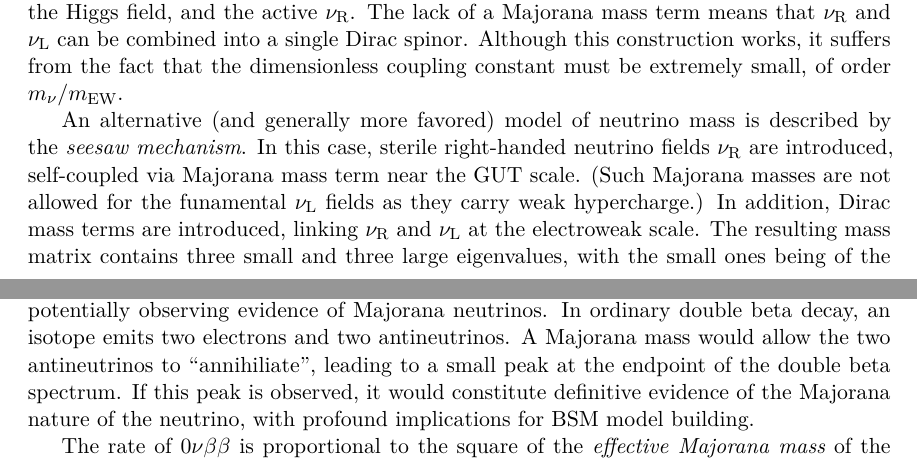
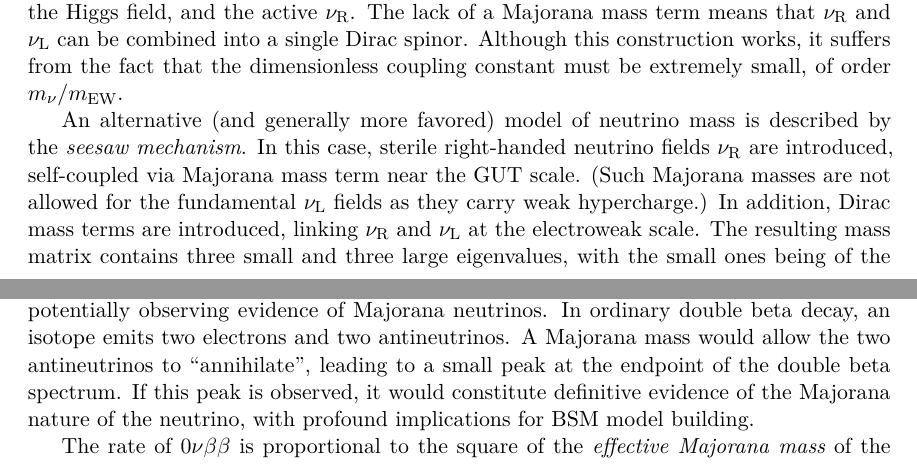
Before and after one commit to mjkramer/thesis, a LaTeX thesis (chapters/PastAndFuture.tex): two parts of pages 7 and 8 of 9, joined at a grey line, cut so that both start at the same text. Compiled offline with XeLaTeX.

Commit message:
Spall check PastAndFuture.tex

```diff
--- a/chapters/PastAndFuture.tex
+++ b/chapters/PastAndFuture.tex
@@ -84,9 +84,9 @@ For a Majorana spinor, the Hamiltonian can contain a term (the Majorana mass) th
 
 The possible Majorana nature of the neutrino is closely related to the question of the smallness of the neutrino mass scale. Taking a step back, the simplest model of neutrino mass (which furnishes Dirac neutrinos) can be constructed in analogy with the masses of the other fermions: We introduce a sterile $\nu_{\text{R}}$ and construct a Yukawa coupling between it, the Higgs field, and the active $\nu_{\text{R}}$. The lack of a Majorana mass term means that $\nu_{\text{R}}$ and $\nu_{\text{L}}$ can be combined into a single Dirac spinor. Although this construction works, it suffers from the fact that the dimensionless coupling constant must be extremely small, of order $m_\nu/m_{\text{EW}}$.
 
-An alternative (and generally more favored) model of neutrino mass is described by the \emph{seesaw mechanism}. In this case, sterile right-handed neutrino fields $\nuR$ are introduced, self-coupled via Majorana mass term near the GUT scale. (Such Majorana masses are not allowed for the funamental $\nuL$ fields as they carry weak hypercharge.) In addition, Dirac mass terms are introduced, linking $\nuR$ and $\nuL$ at the electroweak scale. The resulting mass matrix contains three small and three large eigenvalues, with the small ones being of the order \(m^2_{\text{EW}} / m_{\text{GUT}}\). The corresponding eigenstates behave as Majorana particles: They are self-conjugate, and they have a Majorana mass term (leading to $L$ violation). This model thus naturally generates small neutrino masses. Furthermore, the heavy sterile neutrinos are a fairly generic prediction of GUT and other BSM theories. Finally, even more generic higher dimensional operators can also be shown to generate Majorana mass terms in the effective low-energy theory. For these reasons, the theory community regards Majorana neutrinos as a likely fact of nature. The experimental challenge is then to find experimental evidence of the Majorana neutrino.
+An alternative (and generally more favored) model of neutrino mass is described by the \emph{seesaw mechanism}. In this case, sterile right-handed neutrino fields $\nuR$ are introduced, self-coupled via Majorana mass term near the GUT scale. (Such Majorana masses are not allowed for the fundamental $\nuL$ fields as they carry weak hypercharge.) In addition, Dirac mass terms are introduced, linking $\nuR$ and $\nuL$ at the electroweak scale. The resulting mass matrix contains three small and three large eigenvalues, with the small ones being of the order \(m^2_{\text{EW}} / m_{\text{GUT}}\). The corresponding eigenstates behave as Majorana particles: They are self-conjugate, and they have a Majorana mass term (leading to $L$ violation). This model thus naturally generates small neutrino masses. Furthermore, the heavy sterile neutrinos are a fairly generic prediction of GUT and other BSM theories. Finally, even more generic higher dimensional operators can also be shown to generate Majorana mass terms in the effective low-energy theory. For these reasons, the theory community regards Majorana neutrinos as a likely fact of nature. The experimental challenge is then to find experimental evidence of the Majorana neutrino.
 
-The hypothetical process of neutrinoless double beta decay ($\ndbd$) holds the key to potentially observing evidence of Majorana neutrinos. In ordinary double beta decay, an isotope emits two electrons and two antineutrinos. A Majorana mass would allow the two antineutrinos to ``annihiliate'', leading to a small peak at the endpoint of the double beta spectrum. If this peak is observed, it would constitute definitive evidence of the Majorana nature of the neutrino, with profound implications for BSM model building.
+The hypothetical process of neutrinoless double beta decay ($\ndbd$) holds the key to potentially observing evidence of Majorana neutrinos. In ordinary double beta decay, an isotope emits two electrons and two antineutrinos. A Majorana mass would allow the two antineutrinos to ``annihilate'', leading to a small peak at the endpoint of the double beta spectrum. If this peak is observed, it would constitute definitive evidence of the Majorana nature of the neutrino, with profound implications for BSM model building.
 
 The rate of $\ndbd$ is proportional to the square of the \emph{effective Majorana mass} of the electron neutrino,
 \begin{equation}
```
Also changed, not shown: chapters/PastAndFuture.tex (6 more changed lines).
